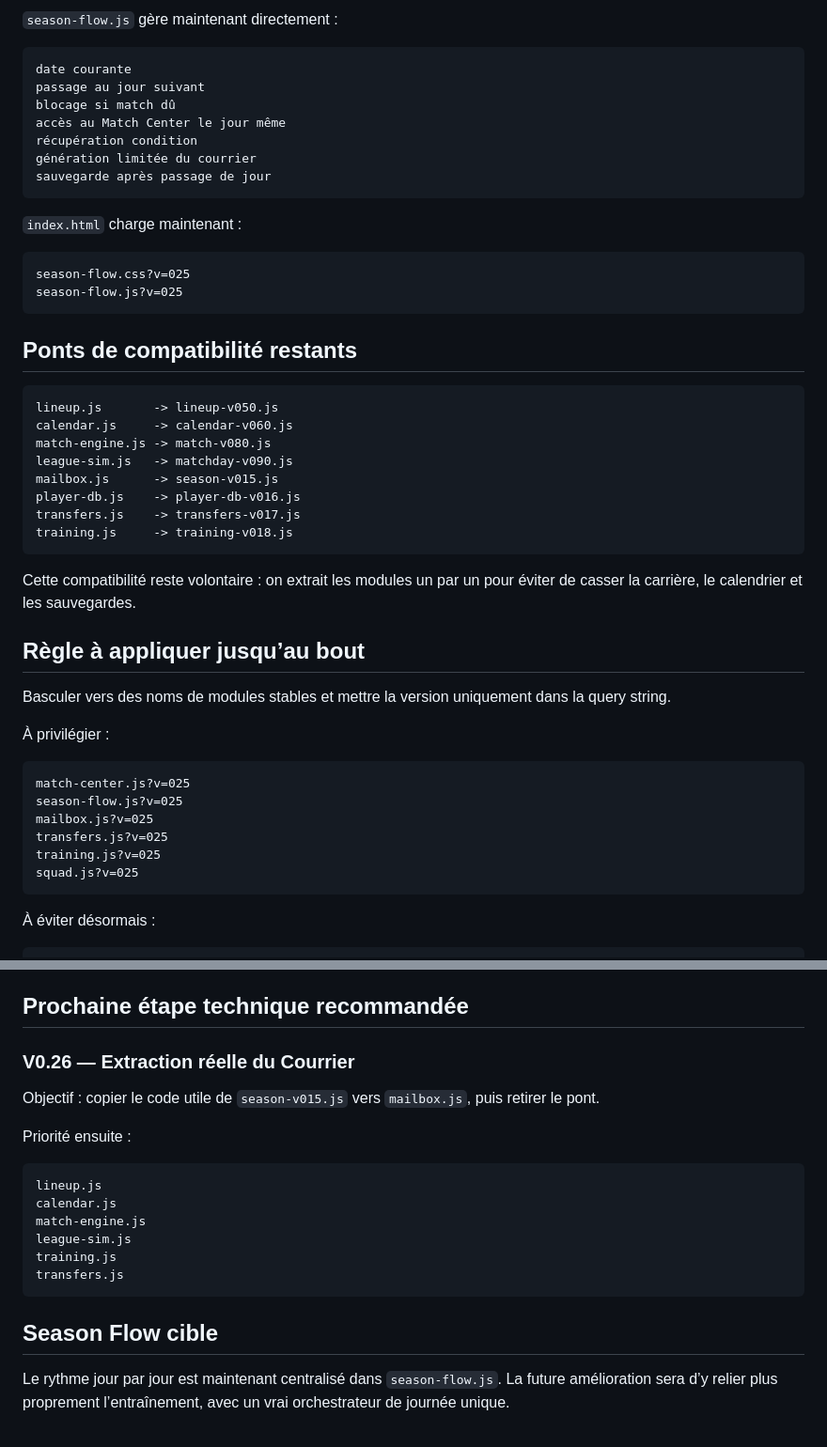
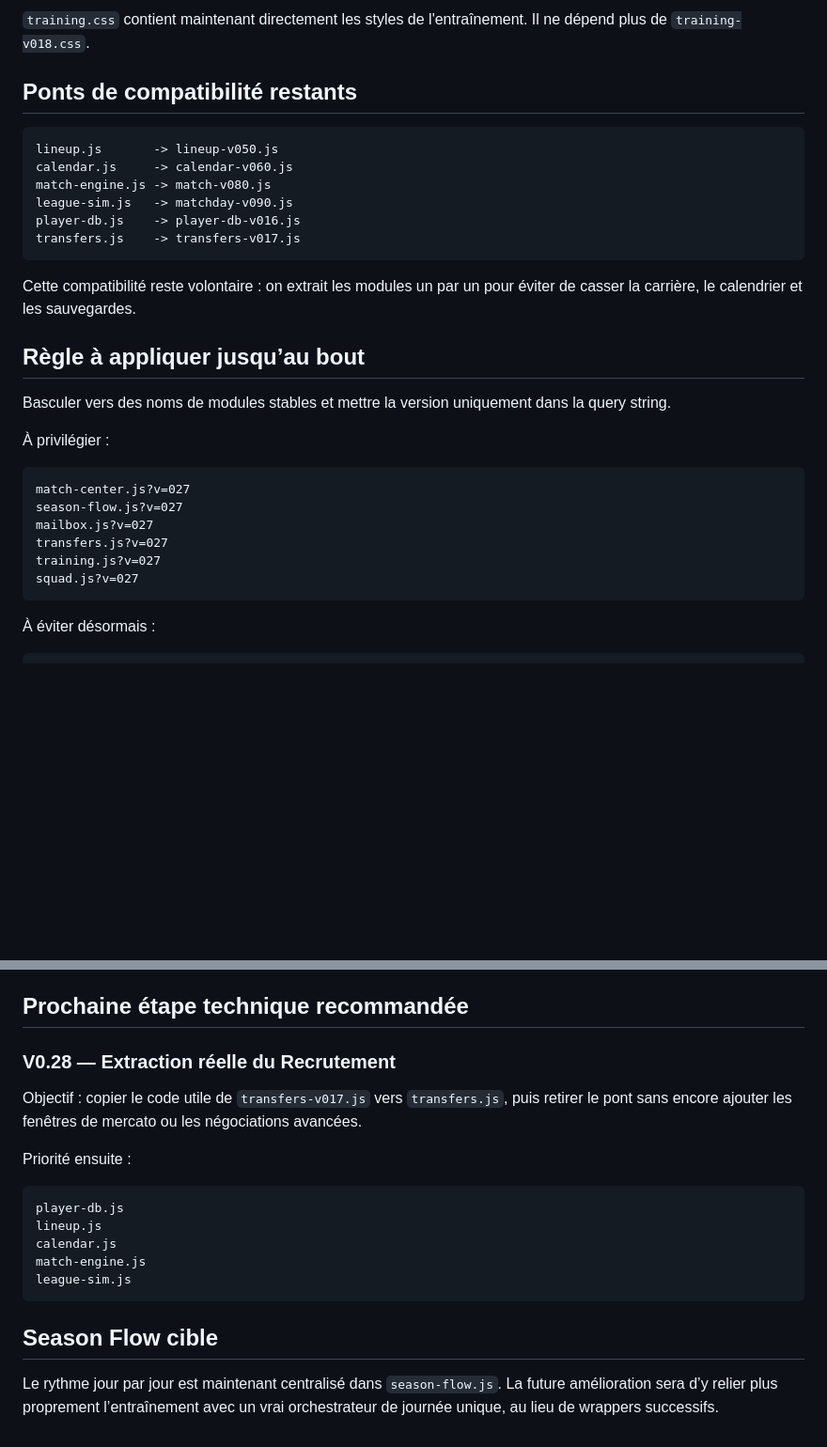
Before and after one commit to BenjaMalefoy7/become-the-next-mourinho, a Markdown page: TECHNICAL_NOTES.md, 2 parts joined by grey strips. Shown at 94% size. Rendered like a GitHub page; blank space fills up the shorter version.

````diff
--- a/TECHNICAL_NOTES.md
+++ b/TECHNICAL_NOTES.md
@@ -89,21 +76,4 @@ season-v014.css
-`season-flow.js` gère maintenant directement :
-
-```text
-date courante
-passage au jour suivant
-blocage si match dû
-accès au Match Center le jour même
-récupération condition
-génération limitée du courrier
-sauvegarde après passage de jour
-```
-
-`index.html` charge maintenant :
-
-```text
-season-flow.css?v=025
-season-flow.js?v=025
-```
+`training.css` contient maintenant directement les styles de l'entraînement. Il ne dépend plus de `training-v018.css`.
 
 ## Ponts de compatibilité restants
 
@@ -112,10 +82,8 @@ lineup.js       -> lineup-v050.js
 calendar.js     -> calendar-v060.js
 match-engine.js -> match-v080.js
 league-sim.js   -> matchday-v090.js
-mailbox.js      -> season-v015.js
 player-db.js    -> player-db-v016.js
 transfers.js    -> transfers-v017.js
-training.js     -> training-v018.js
 ```
 
 Cette compatibilité reste volontaire : on extrait les modules un par un pour éviter de casser la carrière, le calendrier et les sauvegardes.
@@ -127,12 +95,12 @@ Basculer vers des noms de modules stables et mettre la version uniquement dans l
 À privilégier :
 
 ```text
-match-center.js?v=025
-season-flow.js?v=025
-mailbox.js?v=025
-transfers.js?v=025
-training.js?v=025
-squad.js?v=025
+match-center.js?v=027
+season-flow.js?v=027
+mailbox.js?v=027
+transfers.js?v=027
+training.js?v=027
+squad.js?v=027
 ```
 
 À éviter désormais :
@@ -152,21 +120,20 @@ Plusieurs modules enrichissent ou remplacent encore `refreshUI`. Cela reste frag
 
 ## Prochaine étape technique recommandée
 
-### V0.26 — Extraction réelle du Courrier
+### V0.28 — Extraction réelle du Recrutement
 
-Objectif : copier le code utile de `season-v015.js` vers `mailbox.js`, puis retirer le pont.
+Objectif : copier le code utile de `transfers-v017.js` vers `transfers.js`, puis retirer le pont sans encore ajouter les fenêtres de mercato ou les négociations avancées.
 
 Priorité ensuite :
 
 ```text
+player-db.js
 lineup.js
 calendar.js
 match-engine.js
 league-sim.js
-training.js
-transfers.js
 ```
 
 ## Season Flow cible
 
-Le rythme jour par jour est maintenant centralisé dans `season-flow.js`. La future amélioration sera d’y relier plus proprement l’entraînement, avec un vrai orchestrateur de journée unique.
+Le rythme jour par jour est maintenant centralisé dans `season-flow.js`. La future amélioration sera d’y relier plus proprement l’entraînement avec un vrai orchestrateur de journée unique, au lieu de wrappers successifs.
````
Also changed, not shown: other parts of TECHNICAL_NOTES.md (+35 -48 lines).
